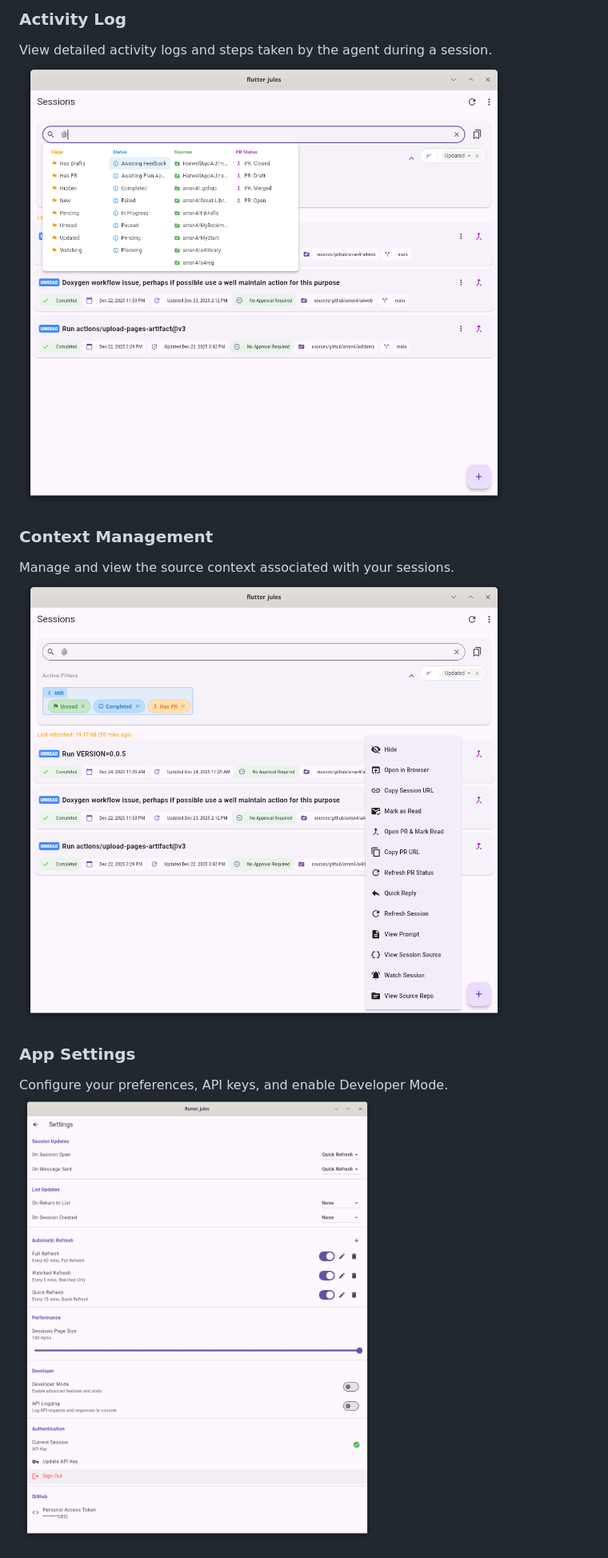
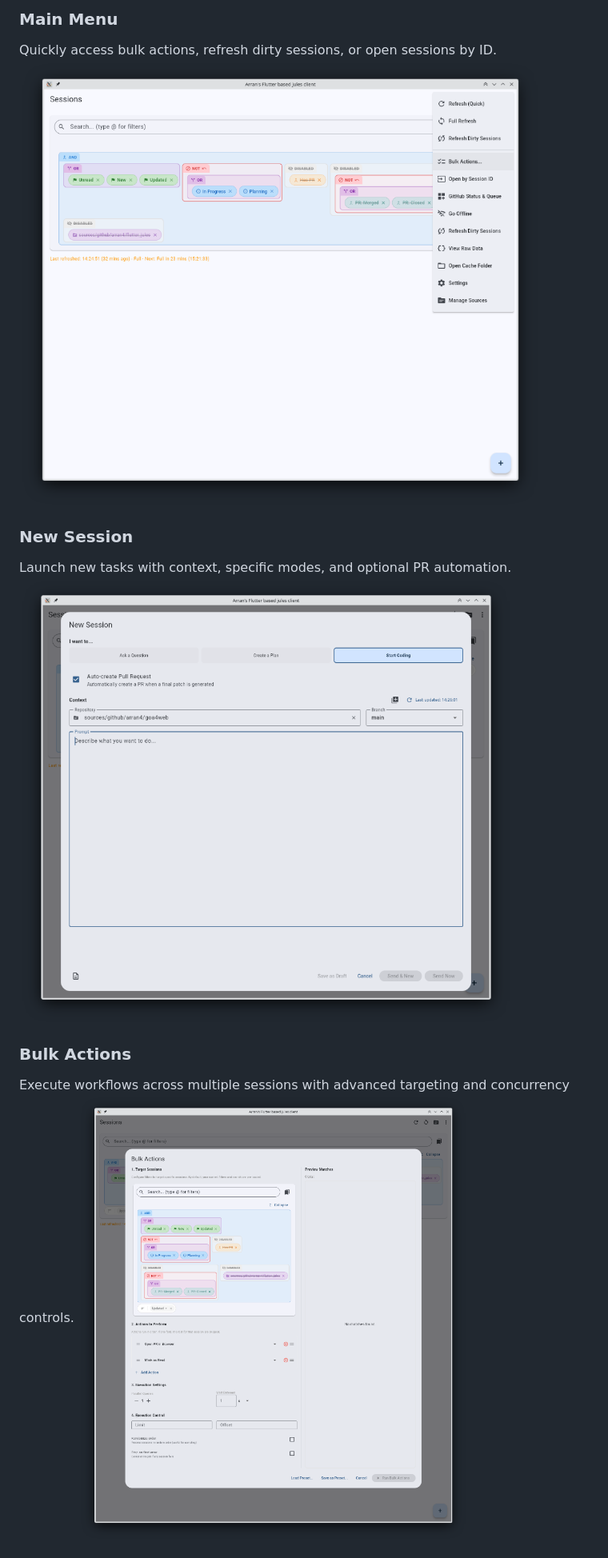
Before and after one commit to arran4/flutter_jules, a Markdown page: README.md, the part around the change printed below. Shown: that part at 80% size. Rendered like a GitHub page.

```diff
--- a/README.md
+++ b/README.md
@@ -51,13 +63,13 @@ Engage with the agent using a rich chat interface that supports markdown and med
 
-### Activity Log
-View detailed activity logs and steps taken by the agent during a session.
-![Activity View](docs/Screenshot_20260110_200722.png)
+### Main Menu
+Quickly access bulk actions, refresh dirty sessions, or open sessions by ID.
+![Main Menu](docs/dashboard_menu.png)
 
-### Context Management
-Manage and view the source context associated with your sessions.
-![Context View](docs/Screenshot_20260110_200728.png)
+### New Session
+Launch new tasks with context, specific modes, and optional PR automation.
+![New Session](docs/new_session_dialog.png)
 
-### App Settings
-Configure your preferences, API keys, and enable Developer Mode.
-![Settings](docs/Screenshot_20260110_200739.png)
+### Bulk Actions
+Execute workflows across multiple sessions with advanced targeting and concurrency controls.
+![Bulk Actions](docs/bulk_actions_dialog.png)
 
```
Also changed, not shown: other parts of README.md (+27 -35 lines), docs/settings_notifications.png (added), docs/settings_system.png (added), docs/settings_unread_rules.png (added).
